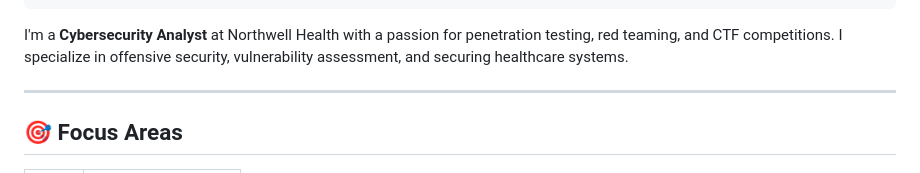
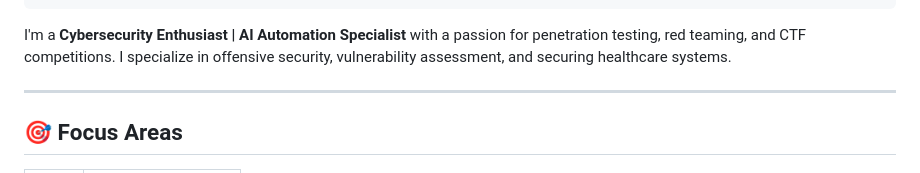
Before and after one commit to lorcoom7/lorcoom7, a Markdown page: README.md, the part around the change. Rendered like a GitHub page.

Commit message:
Update title and role description in README

````diff
--- a/README.md
+++ b/README.md
@@ -22,7 +22,7 @@
 └────────────────────────────────────────────────────────────────────────┘
 ```
 
-I'm a **Cybersecurity Analyst** at Northwell Health with a passion for penetration testing, red teaming, and CTF competitions. I specialize in offensive security, vulnerability assessment, and securing healthcare systems.
+I'm a **Cybersecurity Enthusiast | AI Automation Specialist** with a passion for penetration testing, red teaming, and CTF competitions. I specialize in offensive security, vulnerability assessment, and securing healthcare systems.
 
 ---
 
````
